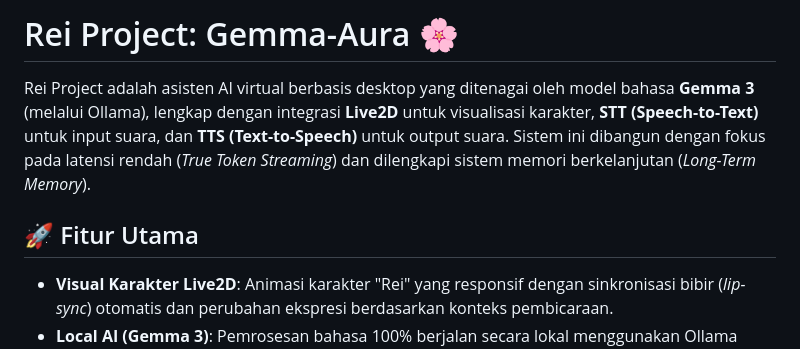
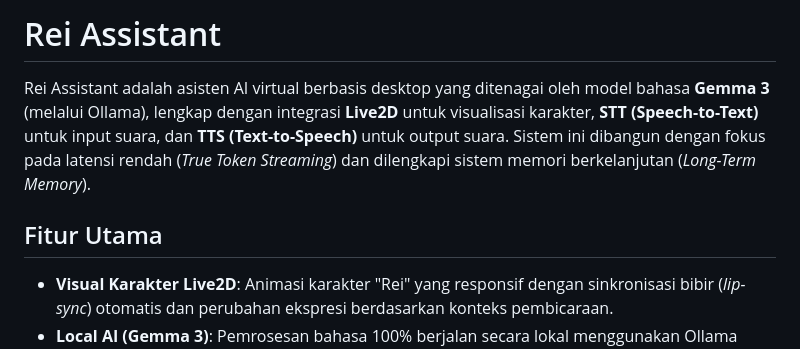
Before and after one commit to Fawwzrf/Rei-Assistant, a Markdown page: README.md, the part around one of its changes. GitHub-like rendering.

Commit message:
Rename project from 'Gemma-Aura' to 'Rei Assistant'

```diff
--- a/README.md
+++ b/README.md
@@ -1,8 +1,8 @@
-# Rei Project: Gemma-Aura 🌸
+# Rei Assistant
 
-Rei Project adalah asisten AI virtual berbasis desktop yang ditenagai oleh model bahasa **Gemma 3** (melalui Ollama), lengkap dengan integrasi **Live2D** untuk visualisasi karakter, **STT (Speech-to-Text)** untuk input suara, dan **TTS (Text-to-Speech)** untuk output suara. Sistem ini dibangun dengan fokus pada latensi rendah (*True Token Streaming*) dan dilengkapi sistem memori berkelanjutan (*Long-Term Memory*).
+Rei Assistant adalah asisten AI virtual berbasis desktop yang ditenagai oleh model bahasa **Gemma 3** (melalui Ollama), lengkap dengan integrasi **Live2D** untuk visualisasi karakter, **STT (Speech-to-Text)** untuk input suara, dan **TTS (Text-to-Speech)** untuk output suara. Sistem ini dibangun dengan fokus pada latensi rendah (*True Token Streaming*) dan dilengkapi sistem memori berkelanjutan (*Long-Term Memory*).
 
-## 🚀 Fitur Utama
+## Fitur Utama
 
 - **Visual Karakter Live2D**: Animasi karakter "Rei" yang responsif dengan sinkronisasi bibir (*lip-sync*) otomatis dan perubahan ekspresi berdasarkan konteks pembicaraan.
 - **Local AI (Gemma 3)**: Pemrosesan bahasa 100% berjalan secara lokal menggunakan Ollama dengan orkestrasi **LangChain** (`ChatOllama`), menjamin privasi penuh.
```
Also changed, not shown: other parts of README.md (+8 -8 lines).
